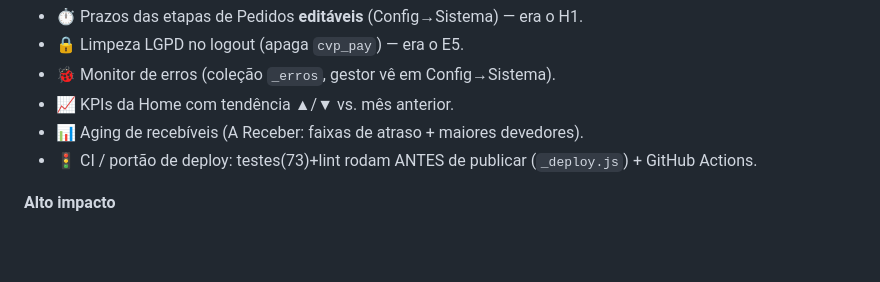
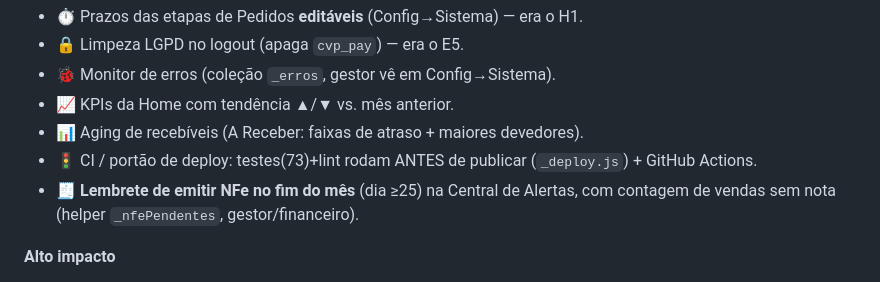
Before and after one commit to alexandrervieira-sketch/casavillare-app, a Markdown page: BACKLOG.md, the part around the change. Rendered like a GitHub page; blank space fills up the shorter version.

Commit message:
Backlog: lembrete de NFe fim do mês marcado como feito

```diff
--- a/BACKLOG.md
+++ b/BACKLOG.md
@@ -52,6 +52,7 @@
 - 📈 KPIs da Home com tendência ▲/▼ vs. mês anterior.
 - 📊 Aging de recebíveis (A Receber: faixas de atraso + maiores devedores).
 - 🚦 CI / portão de deploy: testes(73)+lint rodam ANTES de publicar (`_deploy.js`) + GitHub Actions.
+- 🧾 **Lembrete de emitir NFe no fim do mês** (dia ≥25) na Central de Alertas, com contagem de vendas sem nota (helper `_nfePendentes`, gestor/financeiro).
 
 **Alto impacto**
 - 💬 WhatsApp direto: follow-up do lead, aviso de status do pedido, cobrança de parcela — com mensagens editáveis (Config→Sistema).
```
